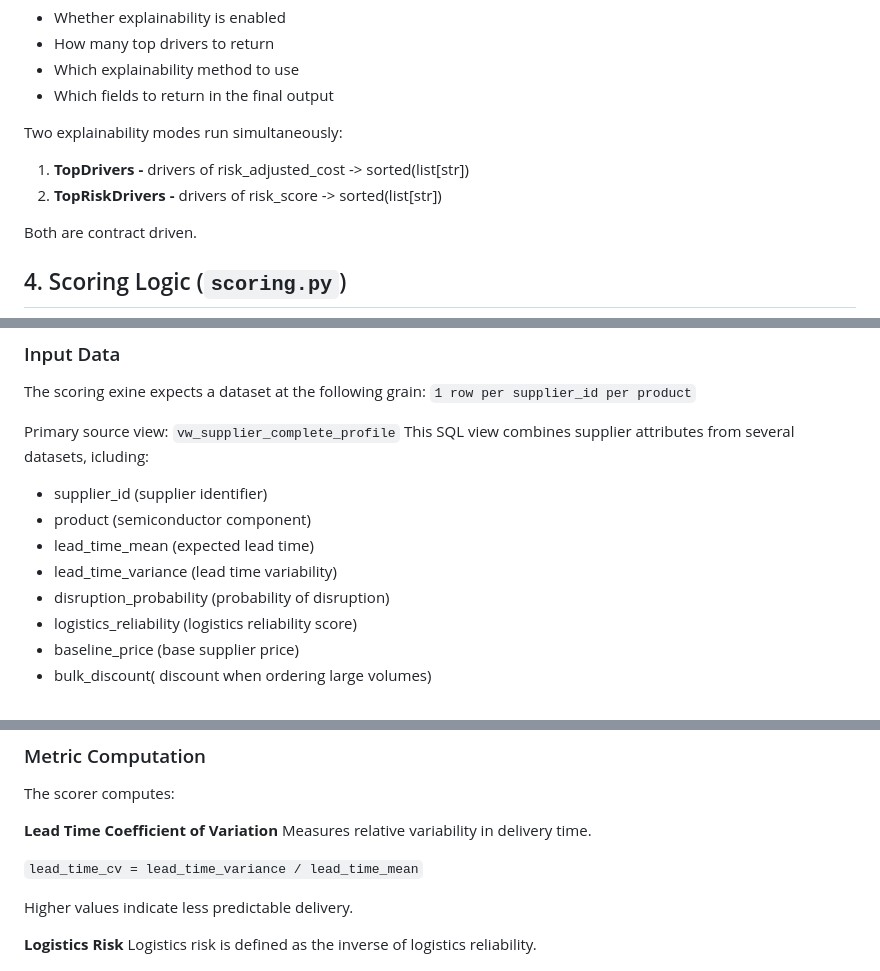
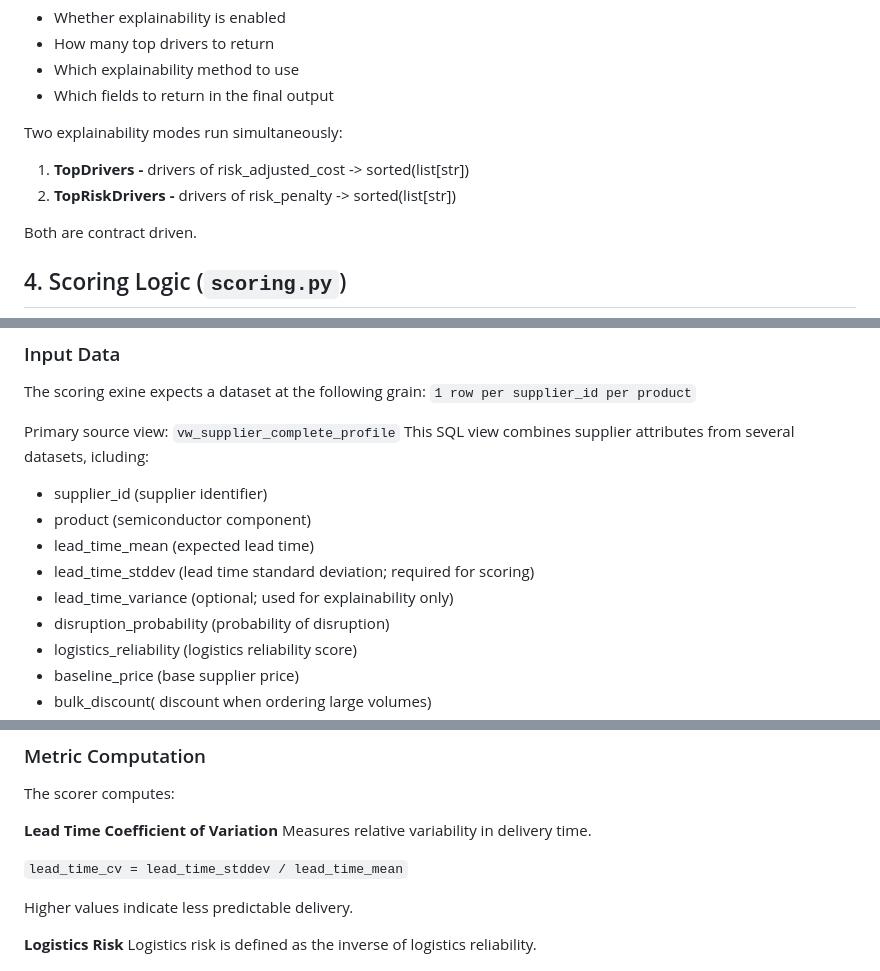
Before and after one commit to jbeck0854/procurement_agent, a Markdown page: analytics/README.md, 3 parts joined by grey strips. Drawn GitHub-style.

```diff
--- a/analytics/README.md
+++ b/analytics/README.md
@@ -94,7 +94,7 @@ The contract specifics
 Two explainability modes run simultaneously:
 
 1. **TopDrivers -** drivers of risk_adjusted_cost -> sorted(list[str])
-2. **TopRiskDrivers -** drivers of risk_score -> sorted(list[str])
+2. **TopRiskDrivers -** drivers of risk_penalty -> sorted(list[str])
 
 Both are contract driven.
 
@@ -120,7 +120,8 @@ This SQL view combines supplier attributes from several datasets, icluding:
  - supplier_id (supplier identifier)
  - product (semiconductor component)
  - lead_time_mean (expected lead time)
- - lead_time_variance (lead time variability)
+ - lead_time_stddev (lead time standard deviation; required for scoring)
+ - lead_time_variance (optional; used for explainability only)
  - disruption_probability (probability of disruption)
  - logistics_reliability (logistics reliability score)
  - baseline_price (base supplier price)
@@ -149,7 +150,7 @@ The scorer computes:
 **Lead Time Coefficient of Variation**
 Measures relative variability in delivery time.
 
-`lead_time_cv = lead_time_variance / lead_time_mean`
+`lead_time_cv = lead_time_stddev / lead_time_mean`
 
 Higher values indicate less predictable delivery.
 
```
Also changed, not shown: other parts of analytics/README.md (+8 -8 lines).
